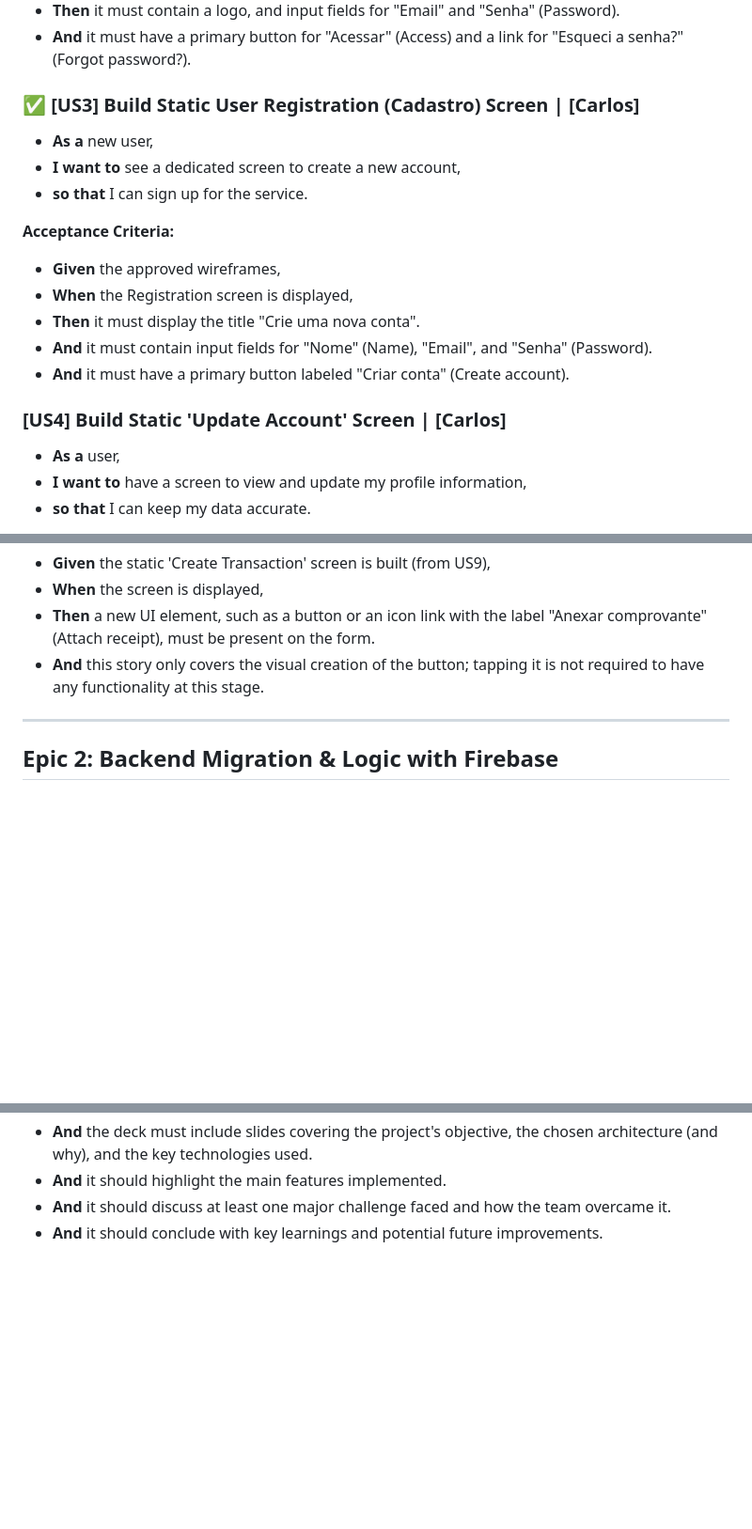
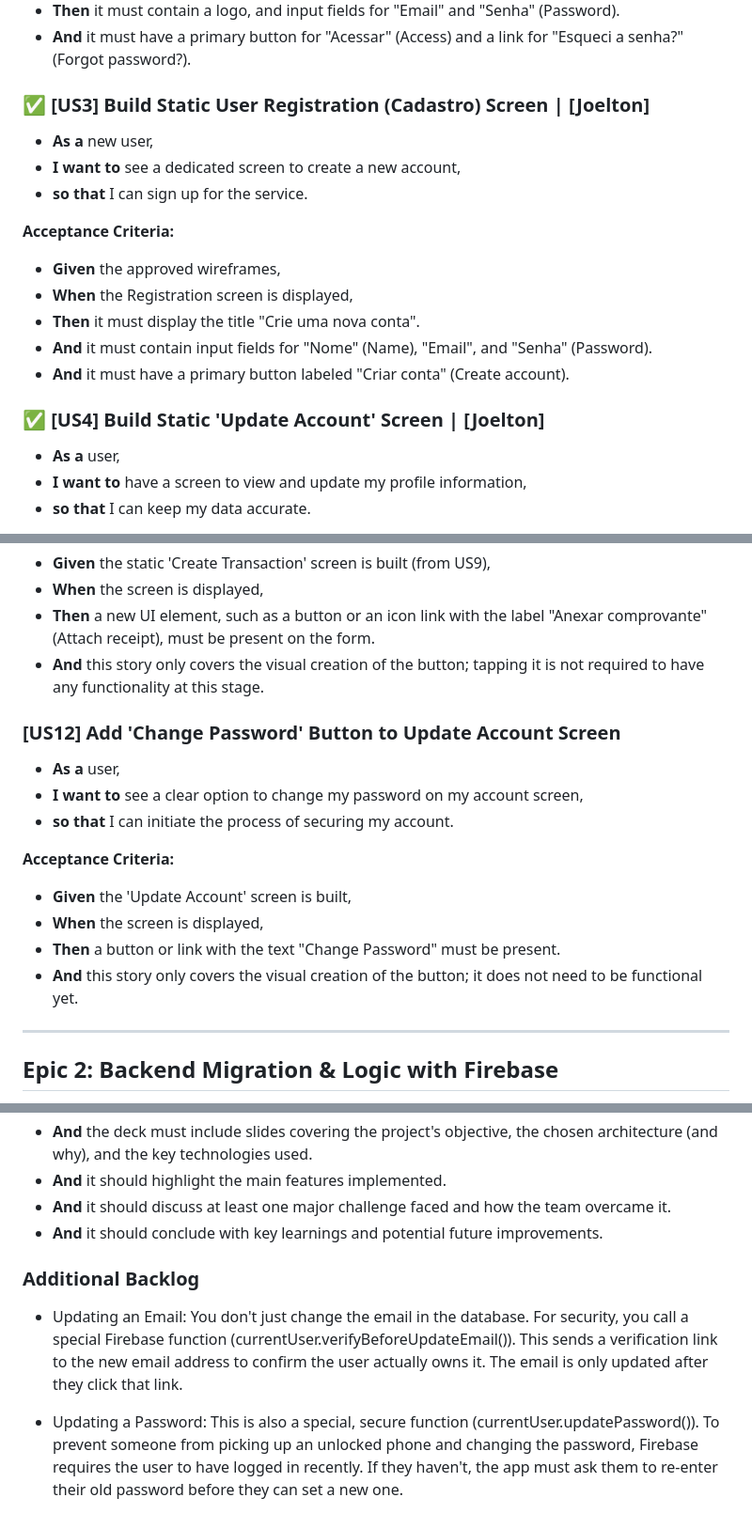
Before and after one commit to NewCode-Crafters/ncc-finance-mobile, a Markdown page: docs/roadmap.md, 3 parts joined by grey strips. Shown at 94% size. Drawn GitHub-style; blank space fills up the shorter version.

Commit message:
docs(roadmap): update tasks done

```diff
--- a/docs/roadmap.md
+++ b/docs/roadmap.md
@@ -45,7 +45,7 @@ _Focuses on building the primary, static UI screens for the application based on
 - **Then** it must contain a logo, and input fields for "Email" and "Senha" (Password).
 - **And** it must have a primary button for "Acessar" (Access) and a link for "Esqueci a senha?" (Forgot password?).
 
-### ✅ [US3] Build Static User Registration (Cadastro) Screen | [Carlos]
+### ✅ [US3] Build Static User Registration (Cadastro) Screen | [Joelton]
 
 - **As a** new user,
 - **I want to** see a dedicated screen to create a new account,
@@ -59,7 +59,7 @@ _Focuses on building the primary, static UI screens for the application based on
 - **And** it must contain input fields for "Nome" (Name), "Email", and "Senha" (Password).
 - **And** it must have a primary button labeled "Criar conta" (Create account).
 
-### [US4] Build Static 'Update Account' Screen | [Carlos]
+### ✅ [US4] Build Static 'Update Account' Screen | [Joelton]
 
 - **As a** user,
 - **I want to** have a screen to view and update my profile information,
@@ -172,6 +172,19 @@ _Focuses on building the primary, static UI screens for the application based on
 - **Then** a new UI element, such as a button or an icon link with the label "Anexar comprovante" (Attach receipt), must be present on the form.
 - **And** this story only covers the visual creation of the button; tapping it is not required to have any functionality at this stage.
 
+### [US12] Add 'Change Password' Button to Update Account Screen
+
+- **As a** user,
+- **I want to** see a clear option to change my password on my account screen,
+- **so that** I can initiate the process of securing my account.
+
+**Acceptance Criteria:**
+
+- **Given** the 'Update Account' screen is built,
+- **When** the screen is displayed,
+- **Then** a button or link with the text "Change Password" must be present.
+- **And** this story only covers the visual creation of the button; it does not need to be functional yet.
+
 ---
 
 ## Epic 2: Backend Migration & Logic with Firebase
@@ -632,3 +645,9 @@ _Focuses on fulfilling all the non-code deliverables required for the project su
 - **And** it should highlight the main features implemented.
 - **And** it should discuss at least one major challenge faced and how the team overcame it.
 - **And** it should conclude with key learnings and potential future improvements.
+
+### Additional Backlog
+
+- Updating an Email: You don't just change the email in the database. For security, you call a special Firebase function (currentUser.verifyBeforeUpdateEmail()). This sends a verification link to the new email address to confirm the user actually owns it. The email is only updated after they click that link.
+
+- Updating a Password: This is also a special, secure function (currentUser.updatePassword()). To prevent someone from picking up an unlocked phone and changing the password, Firebase requires the user to have logged in recently. If they haven't, the app must ask them to re-enter their old password before they can set a new one.
```
Also changed, not shown: other parts of docs/roadmap.md (+1 -1 lines).
